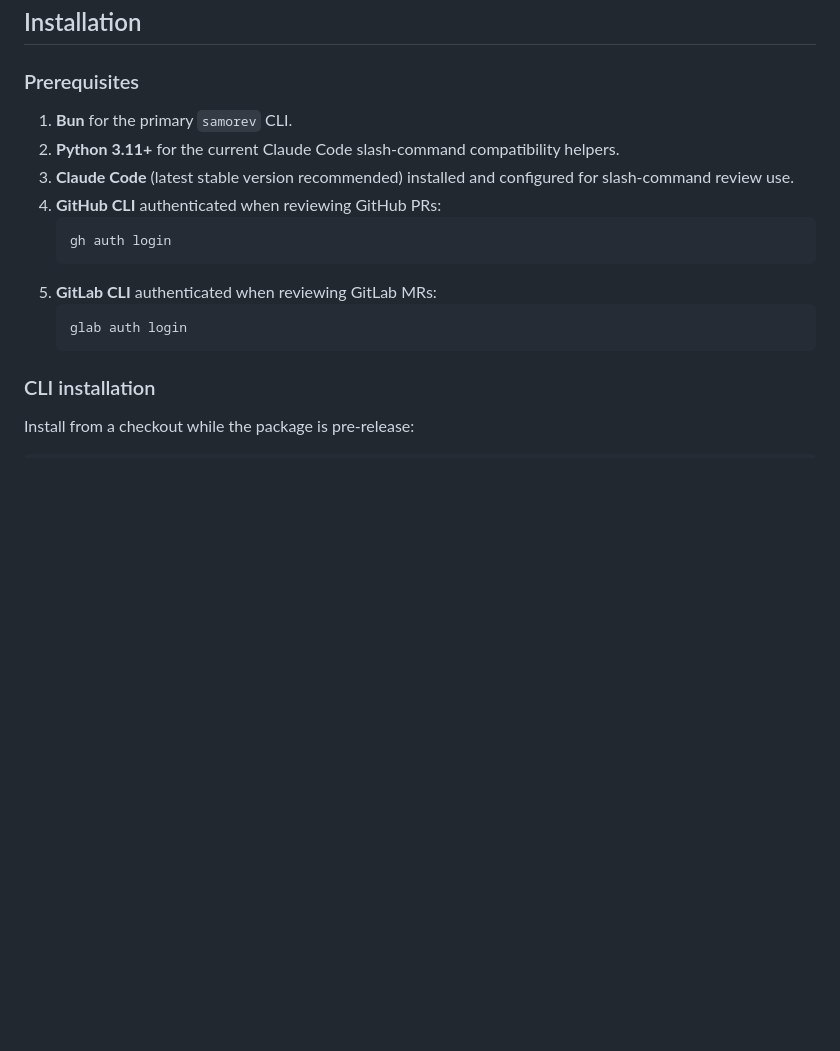
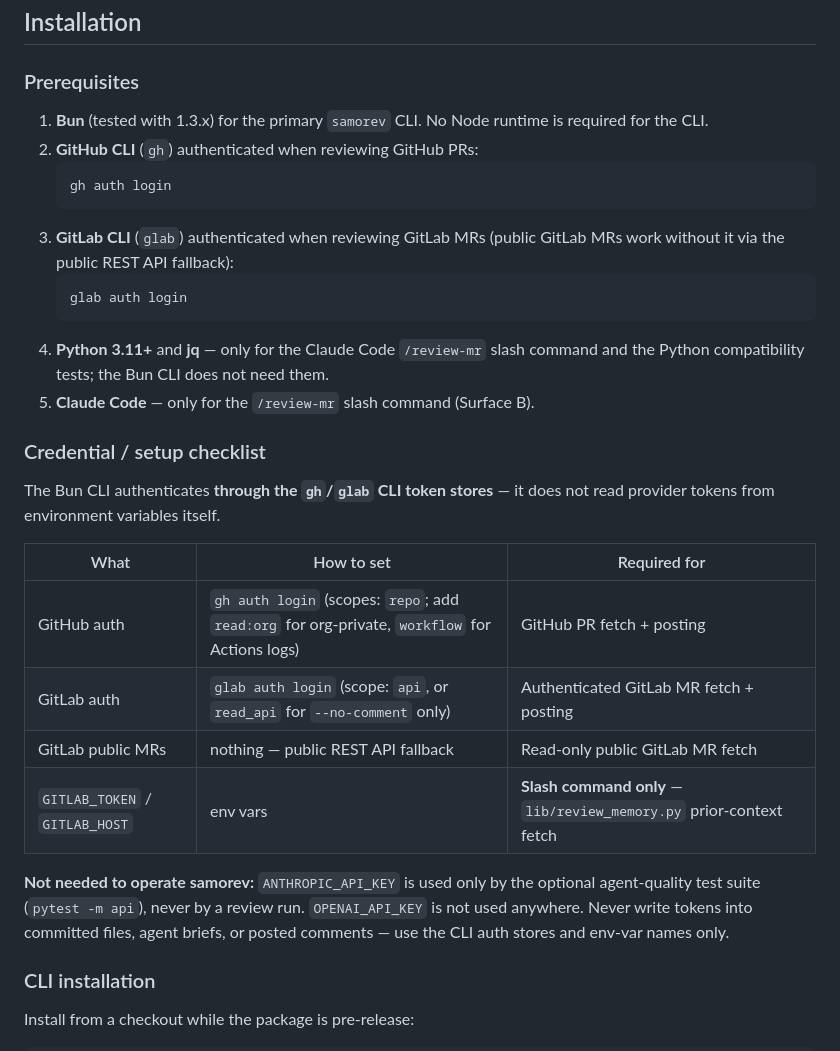
Before and after one commit to Tanya301/samorev, a Markdown page: README.md, the part around one of its changes. Drawn GitHub-style; blank space fills up the shorter version.

````diff
--- a/README.md
+++ b/README.md
@@ -29,17 +48,34 @@ samorev is a CLI-first review tool for GitHub Pull Requests and GitLab Merge Req
 
 ### Prerequisites
 
-1. **Bun** for the primary `samorev` CLI.
-2. **Python 3.11+** for the current Claude Code slash-command compatibility helpers.
-3. **Claude Code** (latest stable version recommended) installed and configured for slash-command review use.
-4. **GitHub CLI** authenticated when reviewing GitHub PRs:
+1. **Bun** (tested with 1.3.x) for the primary `samorev` CLI. No Node runtime is required for the CLI.
+2. **GitHub CLI** (`gh`) authenticated when reviewing GitHub PRs:
    ```bash
    gh auth login
    ```
-5. **GitLab CLI** authenticated when reviewing GitLab MRs:
+3. **GitLab CLI** (`glab`) authenticated when reviewing GitLab MRs (public GitLab MRs work without it via the public REST API fallback):
    ```bash
    glab auth login
    ```
+4. **Python 3.11+** and **jq** — only for the Claude Code `/review-mr` slash command and the Python compatibility tests; the Bun CLI does not need them.
+5. **Claude Code** — only for the `/review-mr` slash command (Surface B).
+
+### Credential / setup checklist
+
+The Bun CLI authenticates **through the `gh`/`glab` CLI token stores** — it does
+not read provider tokens from environment variables itself.
+
+| What | How to set | Required for |
+|------|-----------|--------------|
+| GitHub auth | `gh auth login` (scopes: `repo`; add `read:org` for org-private, `workflow` for Actions logs) | GitHub PR fetch + posting |
+| GitLab auth | `glab auth login` (scope: `api`, or `read_api` for `--no-comment` only) | Authenticated GitLab MR fetch + posting |
+| GitLab public MRs | nothing — public REST API fallback | Read-only public GitLab MR fetch |
+| `GITLAB_TOKEN` / `GITLAB_HOST` | env vars | **Slash command only** — `lib/review_memory.py` prior-context fetch |
+
+**Not needed to operate samorev:** `ANTHROPIC_API_KEY` is used only by the
+optional agent-quality test suite (`pytest -m api`), never by a review run.
+`OPENAI_API_KEY` is not used anywhere. Never write tokens into committed files,
+agent briefs, or posted comments — use the CLI auth stores and env-var names only.
 
 ### CLI installation
 
````
Also changed, not shown: other parts of README.md (+34 -9 lines), docs/bot-operation.md (added, +296 -0 lines), docs/verdict-parsing.md (added, +148 -0 lines).
